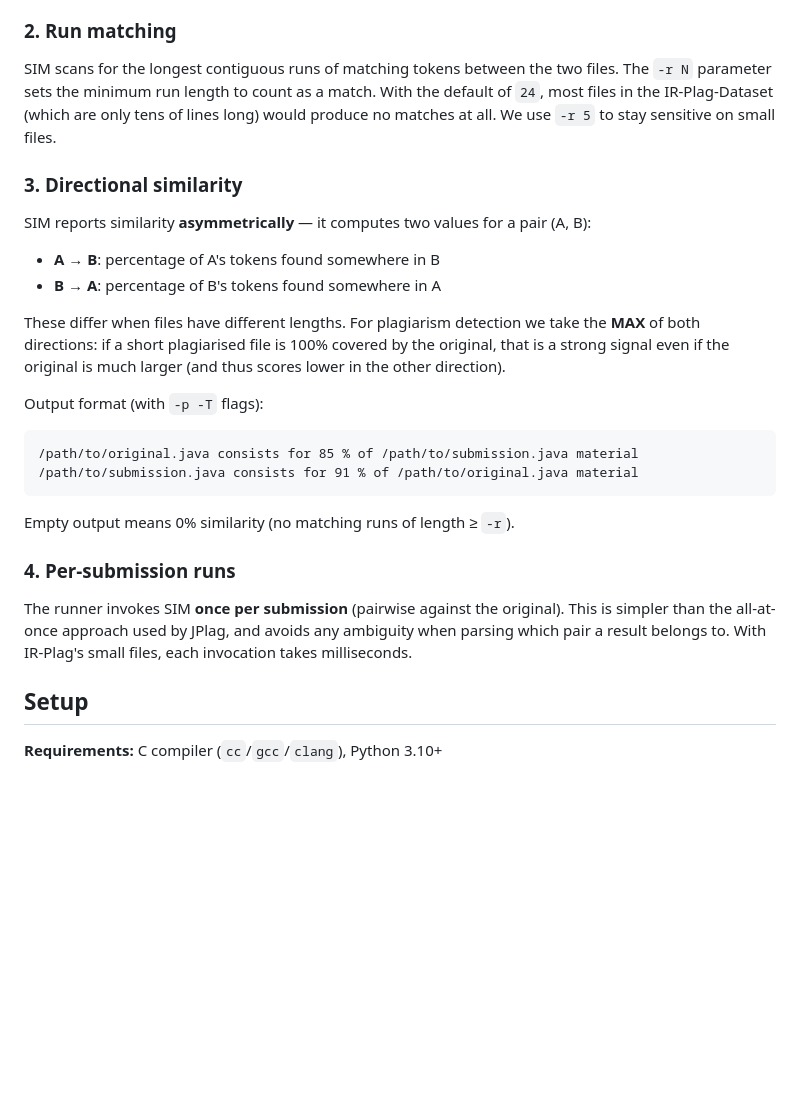
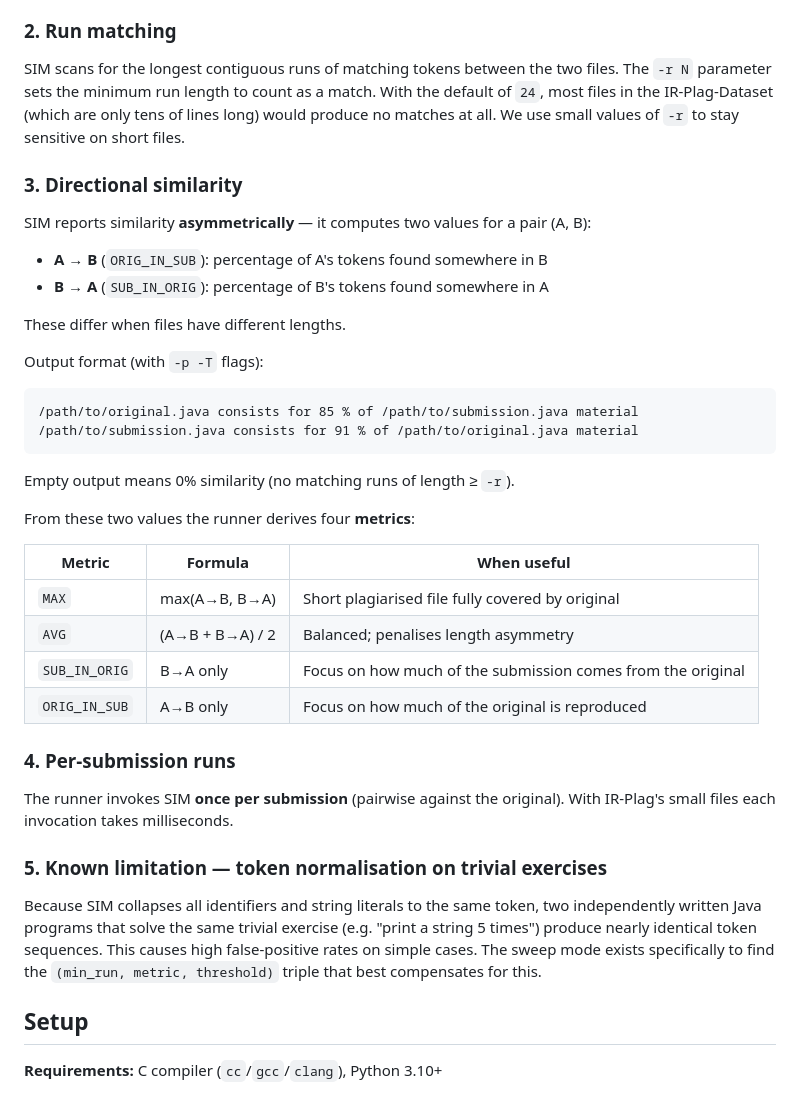
Before and after one commit to xV4L3x/principles-of-code-plagiarism, a Markdown page: experiments/sim/README.md, the part around one of its changes. Drawn GitHub-style; blank space fills up the shorter version.

````diff
--- a/experiments/sim/README.md
+++ b/experiments/sim/README.md
@@ -10,16 +10,16 @@ SIM parses each `.java` file into a sequence of normalised tokens. Identifiers a
 
 ### 2. Run matching
 
-SIM scans for the longest contiguous runs of matching tokens between the two files. The `-r N` parameter sets the minimum run length to count as a match. With the default of `24`, most files in the IR-Plag-Dataset (which are only tens of lines long) would produce no matches at all. We use `-r 5` to stay sensitive on small files.
+SIM scans for the longest contiguous runs of matching tokens between the two files. The `-r N` parameter sets the minimum run length to count as a match. With the default of `24`, most files in the IR-Plag-Dataset (which are only tens of lines long) would produce no matches at all. We use small values of `-r` to stay sensitive on short files.
 
 ### 3. Directional similarity
 
 SIM reports similarity **asymmetrically** — it computes two values for a pair (A, B):
 
-- **A → B**: percentage of A's tokens found somewhere in B
-- **B → A**: percentage of B's tokens found somewhere in A
+- **A → B** (`ORIG_IN_SUB`): percentage of A's tokens found somewhere in B
+- **B → A** (`SUB_IN_ORIG`): percentage of B's tokens found somewhere in A
 
-These differ when files have different lengths. For plagiarism detection we take the **MAX** of both directions: if a short plagiarised file is 100% covered by the original, that is a strong signal even if the original is much larger (and thus scores lower in the other direction).
+These differ when files have different lengths.
 
 Output format (with `-p -T` flags):
 ```
@@ -28,9 +28,22 @@ Output format (with `-p -T` flags):
 ```
 Empty output means 0% similarity (no matching runs of length ≥ `-r`).
 
+From these two values the runner derives four **metrics**:
+
+| Metric | Formula | When useful |
+|--------|---------|-------------|
+| `MAX` | max(A→B, B→A) | Short plagiarised file fully covered by original |
+| `AVG` | (A→B + B→A) / 2 | Balanced; penalises length asymmetry |
+| `SUB_IN_ORIG` | B→A only | Focus on how much of the submission comes from the original |
+| `ORIG_IN_SUB` | A→B only | Focus on how much of the original is reproduced |
+
 ### 4. Per-submission runs
 
-The runner invokes SIM **once per submission** (pairwise against the original). This is simpler than the all-at-once approach used by JPlag, and avoids any ambiguity when parsing which pair a result belongs to. With IR-Plag's small files, each invocation takes milliseconds.
+The runner invokes SIM **once per submission** (pairwise against the original). With IR-Plag's small files each invocation takes milliseconds.
+
+### 5. Known limitation — token normalisation on trivial exercises
+
+Because SIM collapses all identifiers and string literals to the same token, two independently written Java programs that solve the same trivial exercise (e.g. "print a string 5 times") produce nearly identical token sequences. This causes high false-positive rates on simple cases. The sweep mode exists specifically to find the `(min_run, metric, threshold)` triple that best compensates for this.
 
 ## Setup
 
````
Also changed, not shown: other parts of experiments/sim/README.md (+56 -15 lines).
